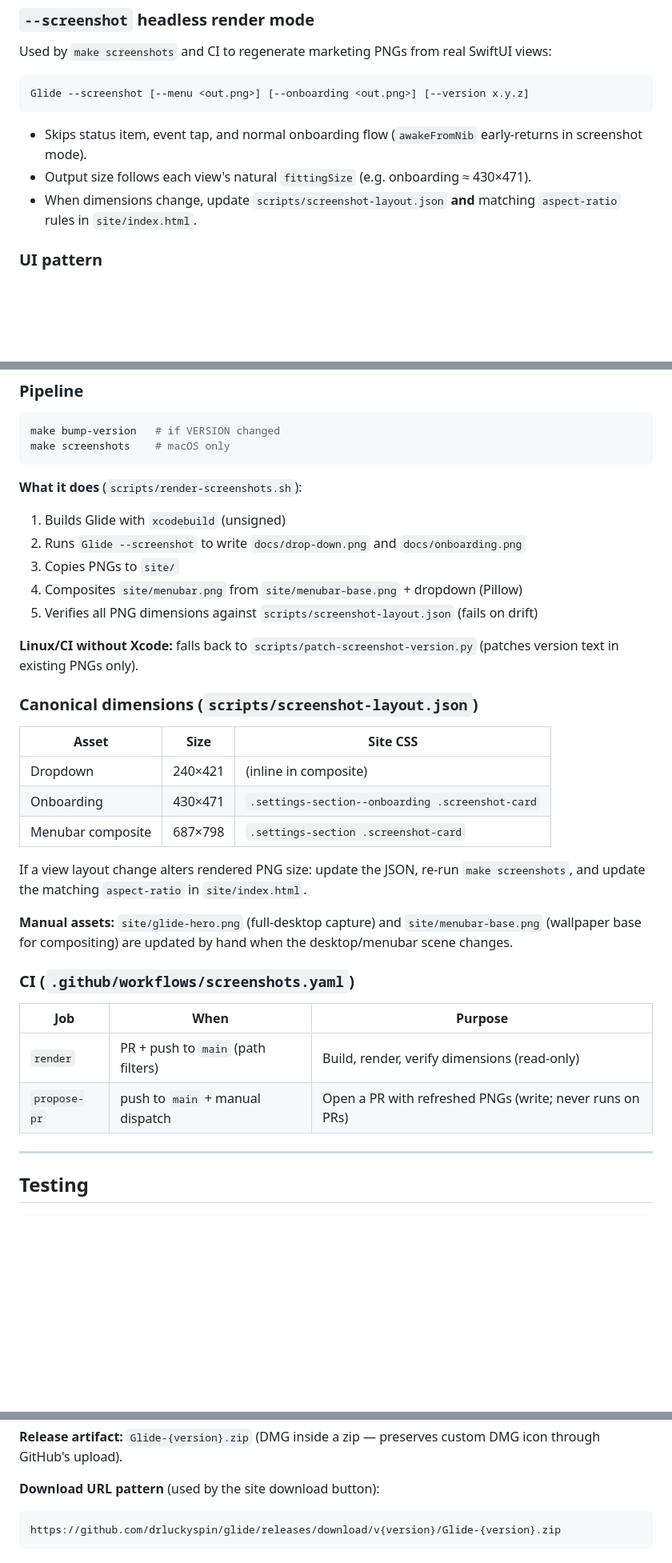
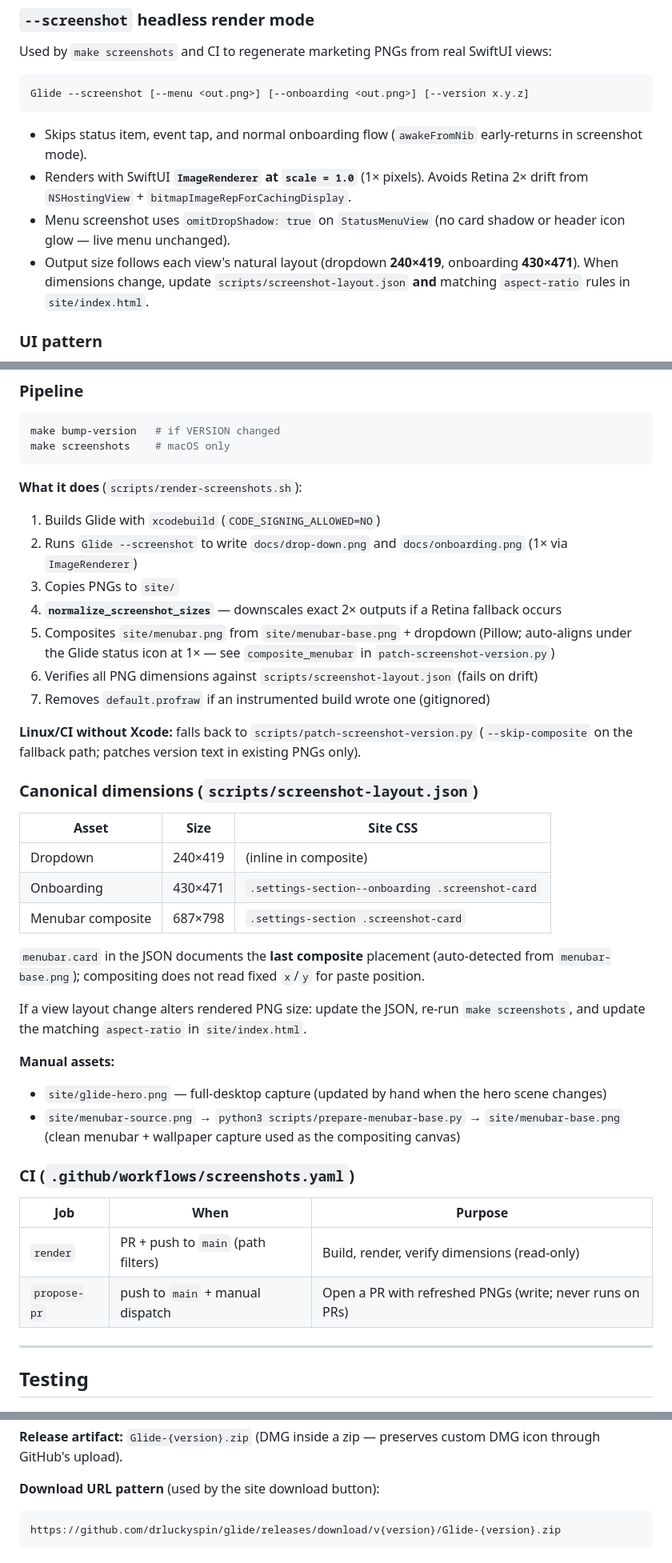
Before and after one commit to drluckyspin/glide, a Markdown page: AGENTS.md, 3 parts joined by grey strips. Shown at 80% size. GitHub-like rendering; blank space fills up the shorter version.

````diff
--- a/AGENTS.md
+++ b/AGENTS.md
@@ -129,9 +130,12 @@ Glide --screenshot [--menu <out.png>] [--onboarding <out.png>] [--version x.y.z]
 ```
 
 - Skips status item, event tap, and normal onboarding flow (`awakeFromNib` early-returns in screenshot mode).
-- Output size follows each view's natural `fittingSize` (e.g. onboarding ≈ 430×471).
-- When dimensions change, update `scripts/screenshot-layout.json` **and** matching `aspect-ratio` rules in
-  `site/index.html`.
+- Renders with SwiftUI **`ImageRenderer` at `scale = 1.0`** (1× pixels). Avoids Retina 2× drift from `NSHostingView` +
+  `bitmapImageRepForCachingDisplay`.
+- Menu screenshot uses `omitDropShadow: true` on `StatusMenuView` (no card shadow or header icon glow — live menu
+  unchanged).
+- Output size follows each view's natural layout (dropdown **240×419**, onboarding **430×471**). When dimensions change,
+  update `scripts/screenshot-layout.json` **and** matching `aspect-ratio` rules in `site/index.html`.
 
 ### UI pattern
 
@@ -204,35 +212,44 @@ make screenshots    # macOS only
 
 **What it does** (`scripts/render-screenshots.sh`):
 
-1. Builds Glide with `xcodebuild` (unsigned)
-2. Runs `Glide --screenshot` to write `docs/drop-down.png` and `docs/onboarding.png`
+1. Builds Glide with `xcodebuild` (`CODE_SIGNING_ALLOWED=NO`)
+2. Runs `Glide --screenshot` to write `docs/drop-down.png` and `docs/onboarding.png` (1× via `ImageRenderer`)
 3. Copies PNGs to `site/`
-4. Composites `site/menubar.png` from `site/menubar-base.png` + dropdown (Pillow)
-5. Verifies all PNG dimensions against `scripts/screenshot-layout.json` (fails on drift)
+4. **`normalize_screenshot_sizes`** — downscales exact 2× outputs if a Retina fallback occurs
+5. Composites `site/menubar.png` from `site/menubar-base.png` + dropdown (Pillow; auto-aligns under the Glide status
+   icon at 1× — see `composite_menubar` in `patch-screenshot-version.py`)
+6. Verifies all PNG dimensions against `scripts/screenshot-layout.json` (fails on drift)
+7. Removes `default.profraw` if an instrumented build wrote one (gitignored)
 
-**Linux/CI without Xcode:** falls back to `scripts/patch-screenshot-version.py` (patches version text in existing PNGs
-only).
+**Linux/CI without Xcode:** falls back to `scripts/patch-screenshot-version.py` (`--skip-composite` on the fallback
+path; patches version text in existing PNGs only).
 
 ### Canonical dimensions (`scripts/screenshot-layout.json`)
 
 | Asset             | Size    | Site CSS                                         |
 | ----------------- | ------- | ------------------------------------------------ |
-| Dropdown          | 240×421 | (inline in composite)                            |
+| Dropdown          | 240×419 | (inline in composite)                            |
 | Onboarding        | 430×471 | `.settings-section--onboarding .screenshot-card` |
 | Menubar composite | 687×798 | `.settings-section .screenshot-card`             |
+
+`menubar.card` in the JSON documents the **last composite** placement (auto-detected from `menubar-base.png`);
+compositing does not read fixed `x`/`y` for paste position.
 
 If a view layout change alters rendered PNG size: update the JSON, re-run `make screenshots`, and update the matching
 `aspect-ratio` in `site/index.html`.
 
-**Manual assets:** `site/glide-hero.png` (full-desktop capture) and `site/menubar-base.png` (wallpaper base for
-compositing) are updated by hand when the desktop/menubar scene changes.
+**Manual assets:**
+
+- `site/glide-hero.png` — full-desktop capture (updated by hand when the hero scene changes)
+- `site/menubar-source.png` → `python3 scripts/prepare-menubar-base.py` → `site/menubar-base.png` (clean menubar +
+  wallpaper capture used as the compositing canvas)
 
 ### CI (`.github/workflows/screenshots.yaml`)
 
 | Job          | When                               | Purpose                                                  |
 | ------------ | ---------------------------------- | -------------------------------------------------------- |
 | `render`     | PR + push to `main` (path filters) | Build, render, verify dimensions (read-only)             |
-| `propose-pr` | push to `main` + manual dispatch  | Open a PR with refreshed PNGs (write; never runs on PRs) |
+| `propose-pr` | push to `main` + manual dispatch   | Open a PR with refreshed PNGs (write; never runs on PRs) |
 
 ---
 
@@ -285,7 +302,7 @@ link.
 
 **Download URL pattern** (used by the site download button):
 
-```
+```sh
 https://github.com/drluckyspin/glide/releases/download/v{version}/Glide-{version}.zip
 ```
 
````
Also changed, not shown: other parts of AGENTS.md (+24 -18 lines), README.md (+24 -14 lines), RELEASE.md (+22 -9 lines), docs/drop-down.png, site/drop-down.png, site/menubar.png, 3 other files.
